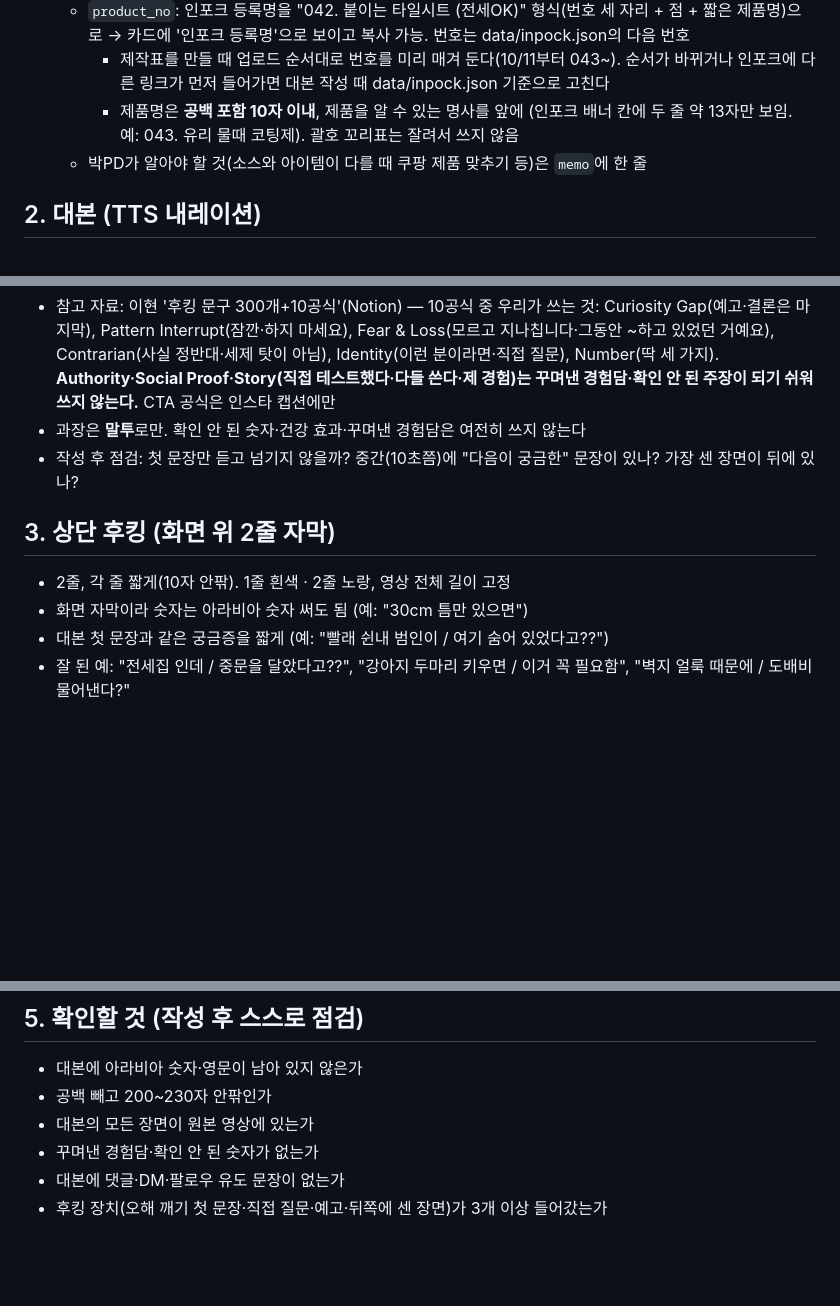
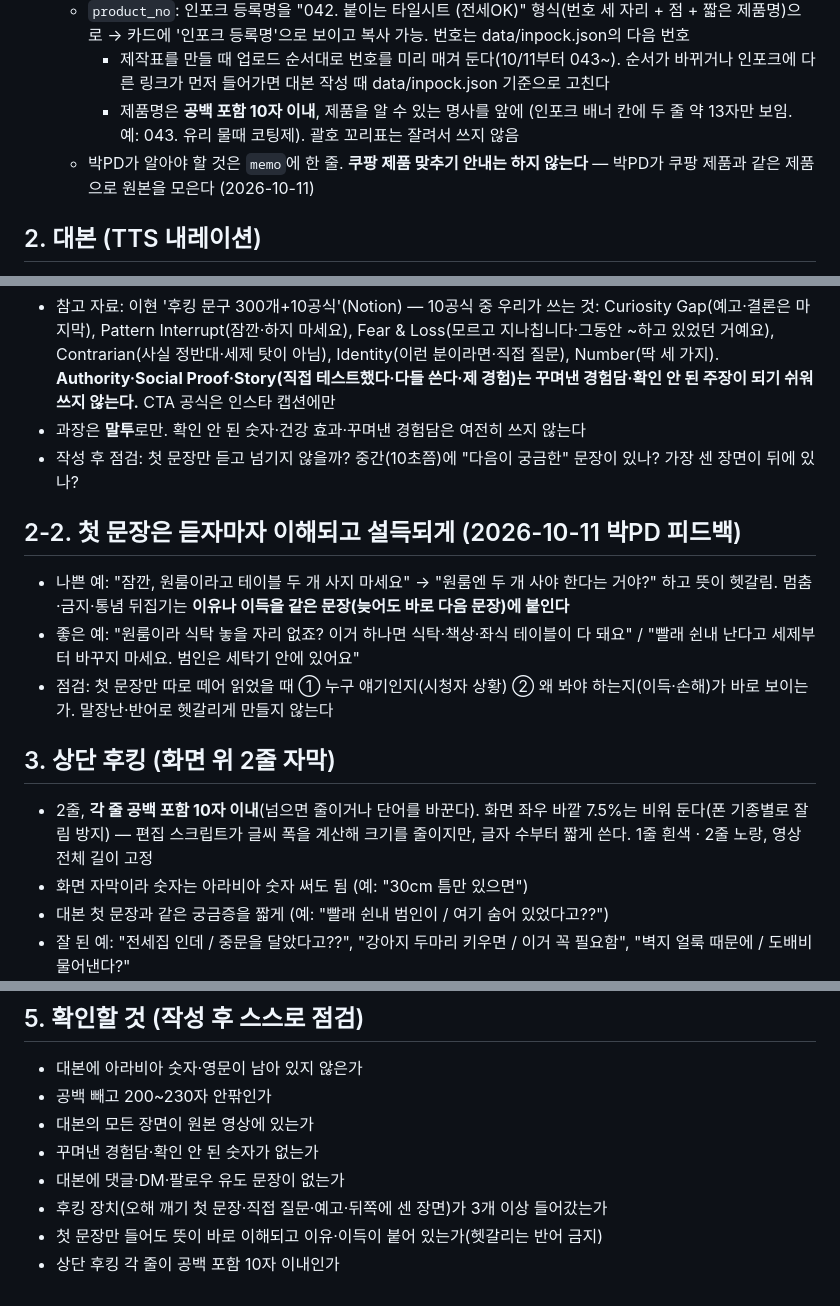
Before and after one commit to fitnessmizfit0005-sketch/shopping-shorts, a Markdown page: SCRIPT_RULES.md, 3 parts joined by grey strips. GitHub-like rendering; blank space fills up the shorter version.

Commit message:
대본 규칙: 첫 문장 설득력·상단 후킹 10자·화면 안쪽 여백, 쿠팡 안내 제외
Co-Authored-By: Claude Opus 5.5 <noreply@anthropic.com>
Claude-Session: https://claude.ai/code/session_01TWQKdhaPeVQL2W4V3jKp4a

```diff
--- a/SCRIPT_RULES.md
+++ b/SCRIPT_RULES.md
@@ -14,7 +14,7 @@
   - `product_no`: 인포크 등록명을 "042. 붙이는 타일시트 (전세OK)" 형식(번호 세 자리 + 점 + 짧은 제품명)으로 → 카드에 '인포크 등록명'으로 보이고 복사 가능. 번호는 data/inpock.json의 다음 번호
     - 제작표를 만들 때 업로드 순서대로 번호를 미리 매겨 둔다(10/11부터 043~). 순서가 바뀌거나 인포크에 다른 링크가 먼저 들어가면 대본 작성 때 data/inpock.json 기준으로 고친다
     - 제품명은 **공백 포함 10자 이내**, 제품을 알 수 있는 명사를 앞에 (인포크 배너 칸에 두 줄 약 13자만 보임. 예: 043. 유리 물때 코팅제). 괄호 꼬리표는 잘려서 쓰지 않음
-  - 박PD가 알아야 할 것(소스와 아이템이 다를 때 쿠팡 제품 맞추기 등)은 `memo`에 한 줄
+  - 박PD가 알아야 할 것은 `memo`에 한 줄. **쿠팡 제품 맞추기 안내는 하지 않는다** — 박PD가 쿠팡 제품과 같은 제품으로 원본을 모은다 (2026-10-11)
 
 ## 2. 대본 (TTS 내레이션)
 - **숫자는 한글로 쓴다** (TTS가 자연스럽게 읽도록). 예: 3초 → 삼 초, 2배 → 두 배, 30cm → 삼십 센티, 1만원대 → 만 원대
@@ -43,8 +43,13 @@
 - 과장은 **말투**로만. 확인 안 된 숫자·건강 효과·꾸며낸 경험담은 여전히 쓰지 않는다
 - 작성 후 점검: 첫 문장만 듣고 넘기지 않을까? 중간(10초쯤)에 "다음이 궁금한" 문장이 있나? 가장 센 장면이 뒤에 있나?
 
+## 2-2. 첫 문장은 듣자마자 이해되고 설득되게 (2026-10-11 박PD 피드백)
+- 나쁜 예: "잠깐, 원룸이라고 테이블 두 개 사지 마세요" → "원룸엔 두 개 사야 한다는 거야?" 하고 뜻이 헷갈림. 멈춤·금지·통념 뒤집기는 **이유나 이득을 같은 문장(늦어도 바로 다음 문장)에 붙인다**
+- 좋은 예: "원룸이라 식탁 놓을 자리 없죠? 이거 하나면 식탁·책상·좌식 테이블이 다 돼요" / "빨래 쉰내 난다고 세제부터 바꾸지 마세요. 범인은 세탁기 안에 있어요"
+- 점검: 첫 문장만 따로 떼어 읽었을 때 ① 누구 얘기인지(시청자 상황) ② 왜 봐야 하는지(이득·손해)가 바로 보이는가. 말장난·반어로 헷갈리게 만들지 않는다
+
 ## 3. 상단 후킹 (화면 위 2줄 자막)
-- 2줄, 각 줄 짧게(10자 안팎). 1줄 흰색 · 2줄 노랑, 영상 전체 길이 고정
+- 2줄, **각 줄 공백 포함 10자 이내**(넘으면 줄이거나 단어를 바꾼다). 화면 좌우 바깥 7.5%는 비워 둔다(폰 기종별로 잘림 방지) — 편집 스크립트가 글씨 폭을 계산해 크기를 줄이지만, 글자 수부터 짧게 쓴다. 1줄 흰색 · 2줄 노랑, 영상 전체 길이 고정
 - 화면 자막이라 숫자는 아라비아 숫자 써도 됨 (예: "30cm 틈만 있으면")
 - 대본 첫 문장과 같은 궁금증을 짧게 (예: "빨래 쉰내 범인이 / 여기 숨어 있었다고??")
 - 잘 된 예: "전세집 인데 / 중문을 달았다고??", "강아지 두마리 키우면 / 이거 꼭 필요함", "벽지 얼룩 때문에 / 도배비 물어낸다?"
@@ -73,3 +78,5 @@
 - 꾸며낸 경험담·확인 안 된 숫자가 없는가
 - 대본에 댓글·DM·팔로우 유도 문장이 없는가
 - 후킹 장치(오해 깨기 첫 문장·직접 질문·예고·뒤쪽에 센 장면)가 3개 이상 들어갔는가
+- 첫 문장만 들어도 뜻이 바로 이해되고 이유·이득이 붙어 있는가(헷갈리는 반어 금지)
+- 상단 후킹 각 줄이 공백 포함 10자 이내인가
```
